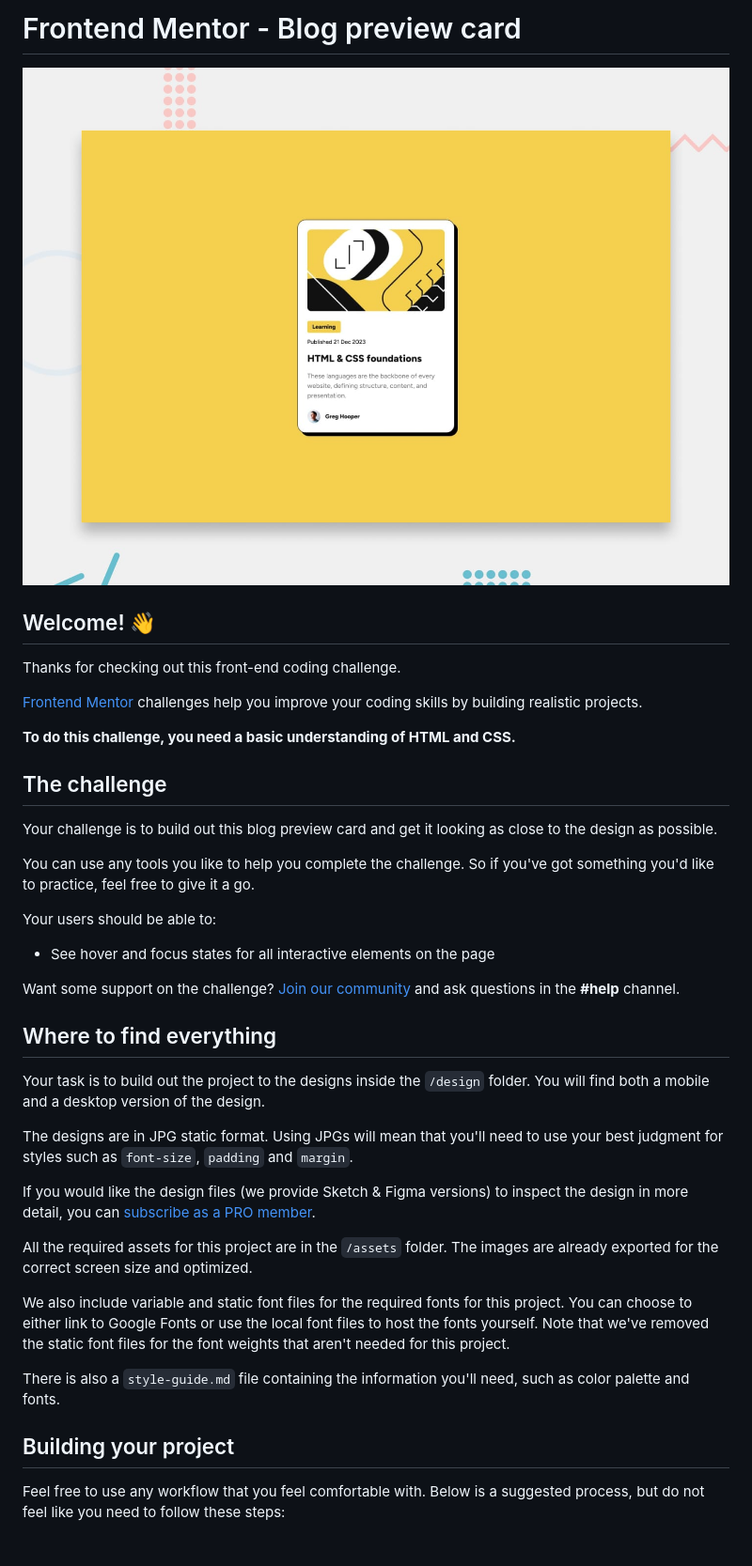
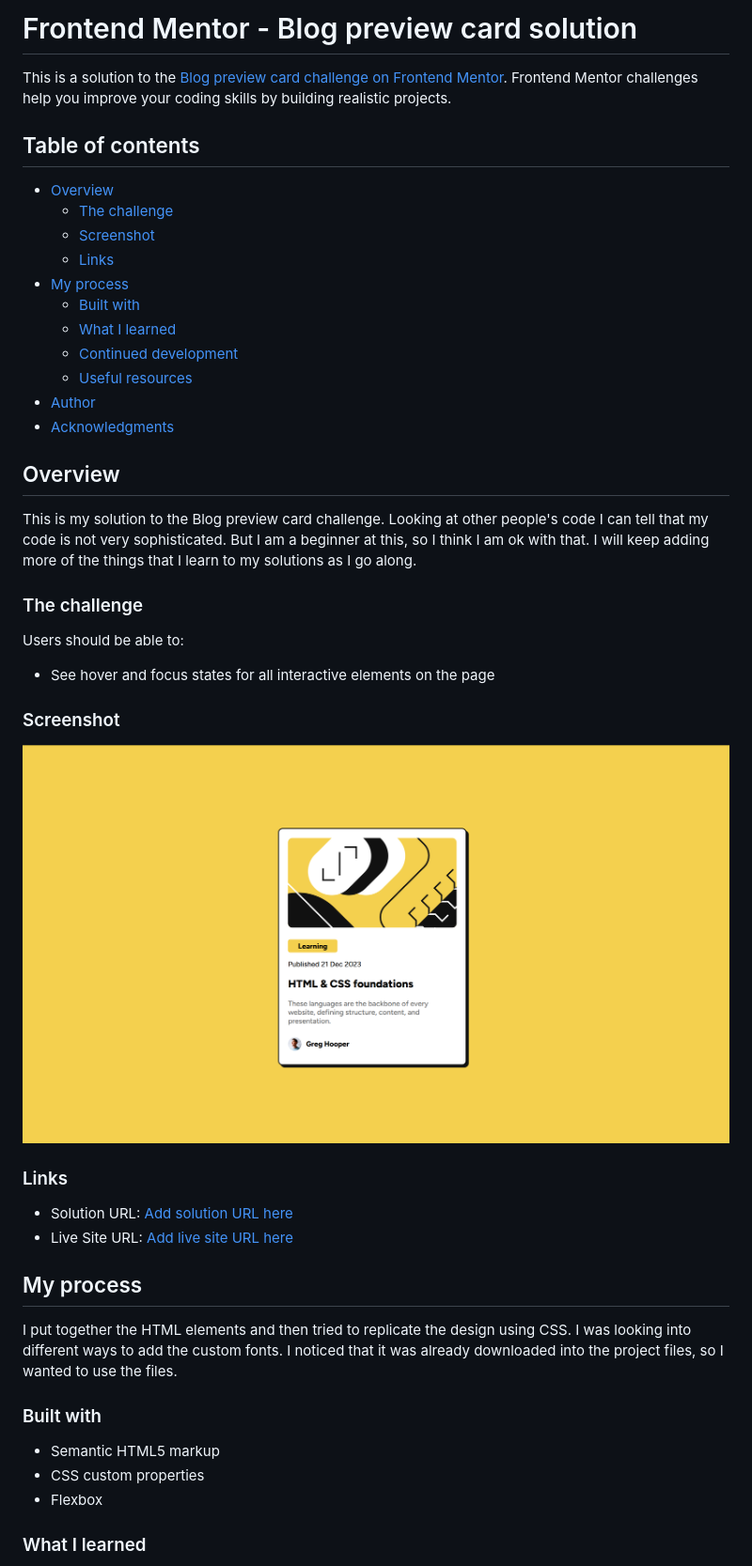
Before and after one commit to aevaksnes/blog-preview-card-main, a Markdown page: README.md, the part around the change printed below. Shown: that part at 94% size. GitHub-like rendering; pictures changed too: Screenshot.png (added); blank space fills up the shorter version.

```diff
--- a/README.md
+++ b/README.md
@@ -1,42 +1,49 @@
-# Frontend Mentor - Blog preview card
+# Frontend Mentor - Blog preview card solution
 
-![Design preview for the Blog preview card coding challenge](./preview.jpg)
+This is a solution to the [Blog preview card challenge on Frontend Mentor](https://www.frontendmentor.io/challenges/blog-preview-card-ckPaj01IcS). Frontend Mentor challenges help you improve your coding skills by building realistic projects.
 
-## Welcome! 👋
+## Table of contents
 
-Thanks for checking out this front-end coding challenge.
+- [Overview](#overview)
+  - [The challenge](#the-challenge)
+  - [Screenshot](#screenshot)
+  - [Links](#links)
+- [My process](#my-process)
+  - [Built with](#built-with)
+  - [What I learned](#what-i-learned)
+  - [Continued development](#continued-development)
+  - [Useful resources](#useful-resources)
+- [Author](#author)
+- [Acknowledgments](#acknowledgments)
 
-[Frontend Mentor](https://www.frontendmentor.io) challenges help you improve your coding skills by building realistic projects.
+## Overview
+This is my solution to the Blog preview card challenge. Looking at other people's code I can tell that my code is not very sophisticated. But I am a beginner at this, so I think I am ok with that. I will keep adding more of the things that I learn to my solutions as I go along.
 
-**To do this challenge, you need a basic understanding of HTML and CSS.**
+### The challenge
 
-## The challenge
-
-Your challenge is to build out this blog preview card and get it looking as close to the design as possible.
-
-You can use any tools you like to help you complete the challenge. So if you've got something you'd like to practice, feel free to give it a go.
-
-Your users should be able to:
+Users should be able to:
 
 - See hover and focus states for all interactive elements on the page
 
-Want some support on the challenge? [Join our community](https://www.frontendmentor.io/community) and ask questions in the **#help** channel.
+### Screenshot
 
-## Where to find everything
+![](./Screenshot.png)
 
-Your task is to build out the project to the designs inside the `/design` folder. You will find both a mobile and a desktop version of the design.
 
-The designs are in JPG static format. Using JPGs will mean that you'll need to use your best judgment for styles such as `font-size`, `padding` and `margin`.
+### Links
 
-If you would like the design files (we provide Sketch & Figma versions) to inspect the design in more detail, you can [subscribe as a PRO member](https://www.frontendmentor.io/pro).
+- Solution URL: [Add solution URL here](https://github.com/aevaksnes/blog-preview-card-main/tree/master)
+- Live Site URL: [Add live site URL here](https://aevaksnes.github.io/blog-preview-card-main/)
 
-All the required assets for this project are in the `/assets` folder. The images are already exported for the correct screen size and optimized.
+## My process
 
-We also include variable and static font files for the required fonts for this project. You can choose to either link to Google Fonts or use the local font files to host the fonts yourself. Note that we've removed the static font files for the font weights that aren't needed for this project.
+I put together the HTML elements and then tried to replicate the design using CSS. I was looking into different ways to add the custom fonts. I noticed that it was already downloaded into the project files, so I wanted to use the files.
 
-There is also a `style-guide.md` file containing the information you'll need, such as color palette and fonts.
+### Built with
 
-## Building your project
+- Semantic HTML5 markup
+- CSS custom properties
+- Flexbox
 
-Feel free to use any workflow that you feel comfortable with. Below is a suggested process, but do not feel like you need to follow these steps:
+### What I learned
 
```
Also changed, not shown: other parts of README.md (+9 -43 lines).
